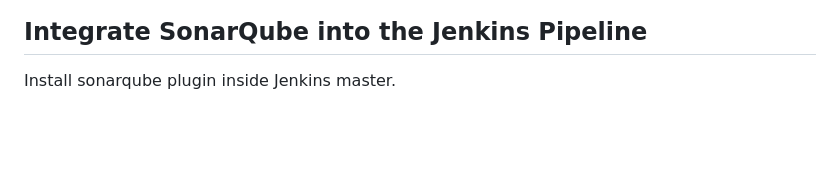
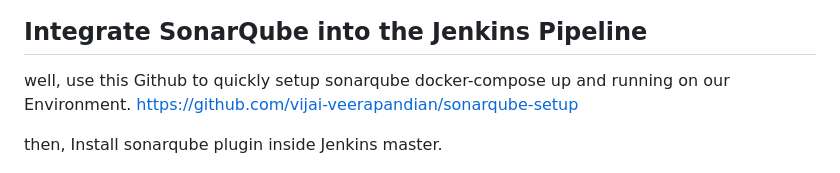
Before and after one commit to vijai-veerapandian/hello-world-nodejs, a Markdown page: README.md, the part around the change. Rendered like a GitHub page; blank space fills up the shorter version.

Commit message:
work:readme updated

```diff
--- a/README.md
+++ b/README.md
@@ -72,10 +72,11 @@ Create jenkinsfile and create a pipepline
 
 ## Integrate SonarQube into the Jenkins Pipeline
 
-<login image>
+well, use this Github to quickly setup sonarqube docker-compose up and running on our Environment.
+https://github.com/vijai-veerapandian/sonarqube-setup
 
+then, Install sonarqube plugin inside Jenkins master.
 
-Install sonarqube plugin inside Jenkins master.
 
 ![plugin](./assets/2025-08-04-050609.jpg)
 
```
